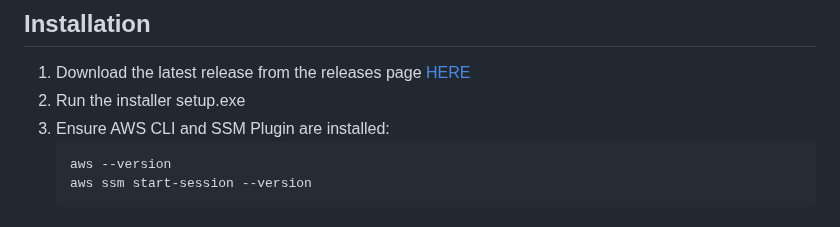
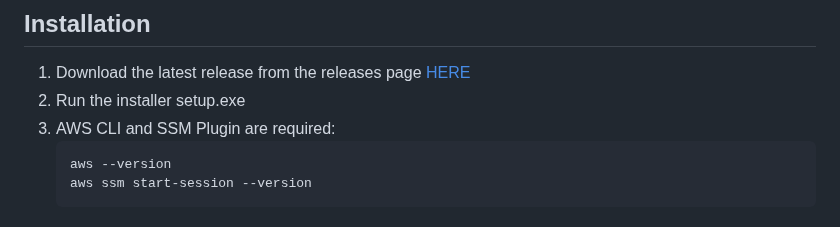
Before and after one commit to napalm255/ssm-manager, a Markdown page: README.md, the part around the change. Rendered like a GitHub page.

Commit message:
Update README.md
fix error

````diff
--- a/README.md
+++ b/README.md
@@ -62,7 +62,7 @@ SSM Manager is a Windows desktop application that provides a graphical interface
 
 1. Download the latest release from the releases page [HERE](https://github.com/mauroo82/ssm-manager/releases/tag/1.1)
 2. Run the installer setup.exe
-3. Ensure AWS CLI and SSM Plugin are installed:
+3. AWS CLI and SSM Plugin are required:
    ```bash
    aws --version
    aws ssm start-session --version
````
